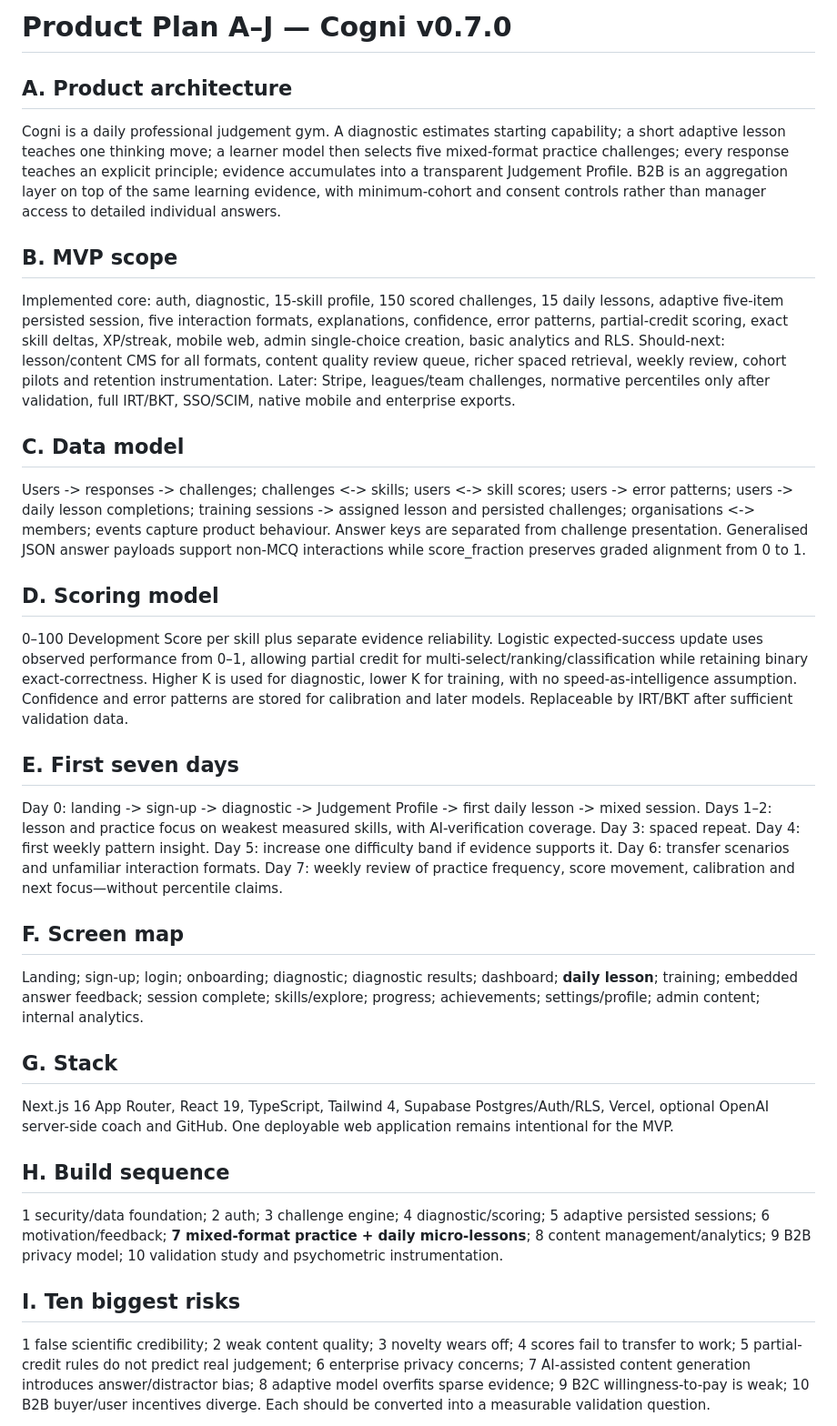
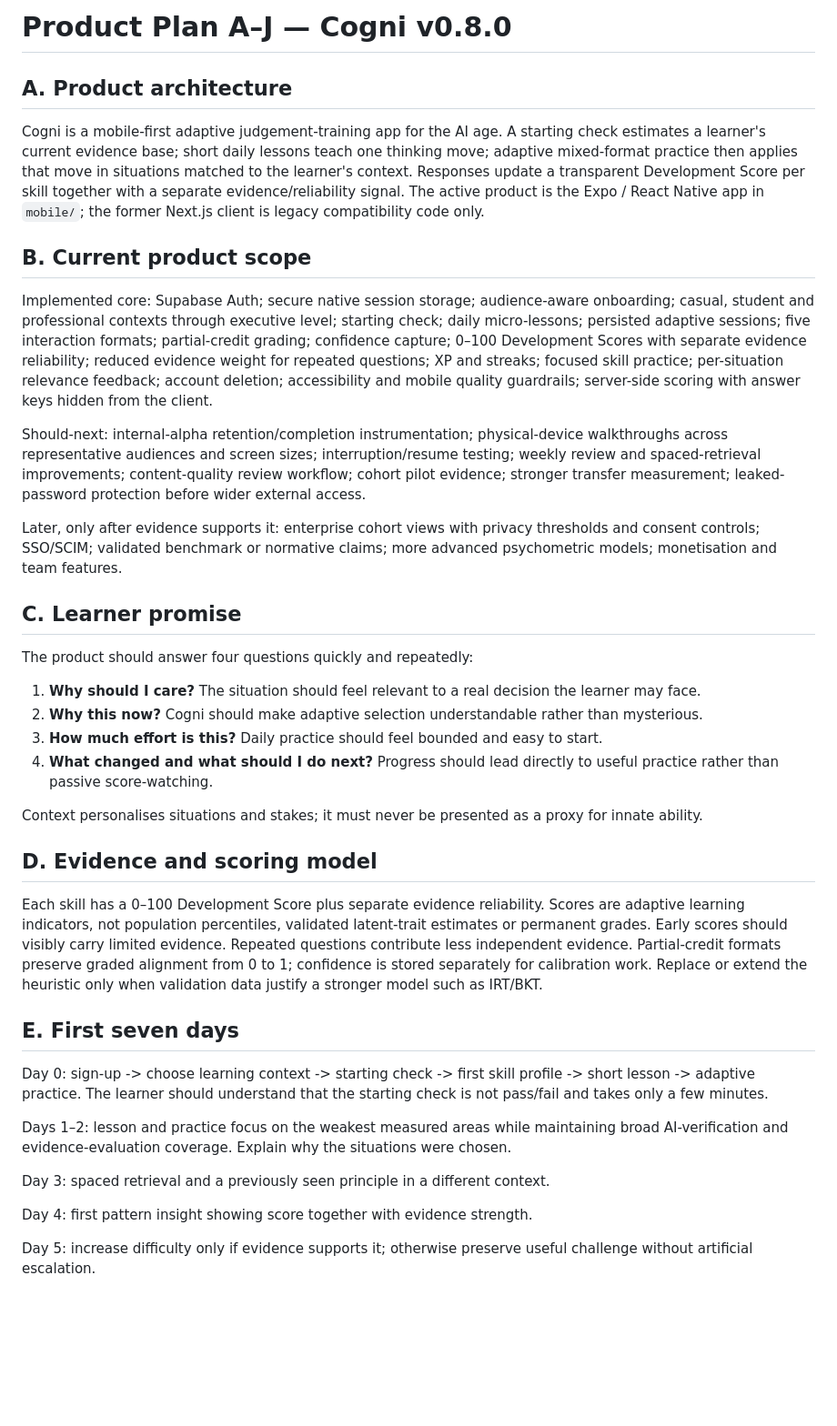
Before and after one commit to robert8p/clearframe-mvp, a Markdown page: PRODUCT_PLAN.md, the part around one of its changes. Shown at 91% size. Rendered like a GitHub page; blank space fills up the shorter version.

Commit message:
Align product plan with active mobile architecture and stakeholder guardrails

```diff
--- a/PRODUCT_PLAN.md
+++ b/PRODUCT_PLAN.md
@@ -1,29 +1,36 @@
-# Product Plan A–J — Cogni v0.7.0
+# Product Plan A–J — Cogni v0.8.0
 
 ## A. Product architecture
-Cogni is a daily professional judgement gym. A diagnostic estimates starting capability; a short adaptive lesson teaches one thinking move; a learner model then selects five mixed-format practice challenges; every response teaches an explicit principle; evidence accumulates into a transparent Judgement Profile. B2B is an aggregation layer on top of the same learning evidence, with minimum-cohort and consent controls rather than manager access to detailed individual answers.
+Cogni is a mobile-first adaptive judgement-training app for the AI age. A starting check estimates a learner's current evidence base; short daily lessons teach one thinking move; adaptive mixed-format practice then applies that move in situations matched to the learner's context. Responses update a transparent Development Score per skill together with a separate evidence/reliability signal. The active product is the Expo / React Native app in `mobile/`; the former Next.js client is legacy compatibility code only.
 
-## B. MVP scope
-Implemented core: auth, diagnostic, 15-skill profile, 150 scored challenges, 15 daily lessons, adaptive five-item persisted session, five interaction formats, explanations, confidence, error patterns, partial-credit scoring, exact skill deltas, XP/streak, mobile web, admin single-choice creation, basic analytics and RLS. Should-next: lesson/content CMS for all formats, content quality review queue, richer spaced retrieval, weekly review, cohort pilots and retention instrumentation. Later: Stripe, leagues/team challenges, normative percentiles only after validation, full IRT/BKT, SSO/SCIM, native mobile and enterprise exports.
+## B. Current product scope
+Implemented core: Supabase Auth; secure native session storage; audience-aware onboarding; casual, student and professional contexts through executive level; starting check; daily micro-lessons; persisted adaptive sessions; five interaction formats; partial-credit grading; confidence capture; 0–100 Development Scores with separate evidence reliability; reduced evidence weight for repeated questions; XP and streaks; focused skill practice; per-situation relevance feedback; account deletion; accessibility and mobile quality guardrails; server-side scoring with answer keys hidden from the client.
 
-## C. Data model
-Users -> responses -> challenges; challenges <-> skills; users <-> skill scores; users -> error patterns; users -> daily lesson completions; training sessions -> assigned lesson and persisted challenges; organisations <-> members; events capture product behaviour. Answer keys are separated from challenge presentation. Generalised JSON answer payloads support non-MCQ interactions while score_fraction preserves graded alignment from 0 to 1.
+Should-next: internal-alpha retention/completion instrumentation; physical-device walkthroughs across representative audiences and screen sizes; interruption/resume testing; weekly review and spaced-retrieval improvements; content-quality review workflow; cohort pilot evidence; stronger transfer measurement; leaked-password protection before wider external access.
 
-## D. Scoring model
-0–100 Development Score per skill plus separate evidence reliability. Logistic expected-success update uses observed performance from 0–1, allowing partial credit for multi-select/ranking/classification while retaining binary exact-correctness. Higher K is used for diagnostic, lower K for training, with no speed-as-intelligence assumption. Confidence and error patterns are stored for calibration and later models. Replaceable by IRT/BKT after sufficient validation data.
+Later, only after evidence supports it: enterprise cohort views with privacy thresholds and consent controls; SSO/SCIM; validated benchmark or normative claims; more advanced psychometric models; monetisation and team features.
+
+## C. Learner promise
+The product should answer four questions quickly and repeatedly:
+
+1. **Why should I care?** The situation should feel relevant to a real decision the learner may face.
+2. **Why this now?** Cogni should make adaptive selection understandable rather than mysterious.
+3. **How much effort is this?** Daily practice should feel bounded and easy to start.
+4. **What changed and what should I do next?** Progress should lead directly to useful practice rather than passive score-watching.
+
+Context personalises situations and stakes; it must never be presented as a proxy for innate ability.
+
+## D. Evidence and scoring model
+Each skill has a 0–100 Development Score plus separate evidence reliability. Scores are adaptive learning indicators, not population percentiles, validated latent-trait estimates or permanent grades. Early scores should visibly carry limited evidence. Repeated questions contribute less independent evidence. Partial-credit formats preserve graded alignment from 0 to 1; confidence is stored separately for calibration work. Replace or extend the heuristic only when validation data justify a stronger model such as IRT/BKT.
 
 ## E. First seven days
-Day 0: landing -> sign-up -> diagnostic -> Judgement Profile -> first daily lesson -> mixed session. Days 1–2: lesson and practice focus on weakest measured skills, with AI-verification coverage. Day 3: spaced repeat. Day 4: first weekly pattern insight. Day 5: increase one difficulty band if evidence supports it. Day 6: transfer scenarios and unfamiliar interaction formats. Day 7: weekly review of practice frequency, score movement, calibration and next focus—without percentile claims.
+Day 0: sign-up -> choose learning context -> starting check -> first skill profile -> short lesson -> adaptive practice. The learner should understand that the starting check is not pass/fail and takes only a few minutes.
 
-## F. Screen map
-Landing; sign-up; login; onboarding; diagnostic; diagnostic results; dashboard; **daily lesson**; training; embedded answer feedback; session complete; skills/explore; progress; achievements; settings/profile; admin content; internal analytics.
+Days 1–2: lesson and practice focus on the weakest measured areas while maintaining broad AI-verification and evidence-evaluation coverage. Explain why the situations were chosen.
 
-## G. Stack
-Next.js 16 App Router, React 19, TypeScript, Tailwind 4, Supabase Postgres/Auth/RLS, Vercel, optional OpenAI server-side coach and GitHub. One deployable web application remains intentional for the MVP.
+Day 3: spaced retrieval and a previously seen principle in a different context.
 
-## H. Build sequence
-1 security/data foundation; 2 auth; 3 challenge engine; 4 diagnostic/scoring; 5 adaptive persisted sessions; 6 motivation/feedback; **7 mixed-format practice + daily micro-lessons**; 8 content management/analytics; 9 B2B privacy model; 10 validation study and psychometric instrumentation.
+Day 4: first pattern insight showing score together with evidence strength.
 
-## I. Ten biggest risks
-1 false scientific credibility; 2 weak content quality; 3 novelty wears off; 4 scores fail to transfer to work; 5 partial-credit rules do not predict real judgement; 6 enterprise privacy concerns; 7 AI-assisted content generation introduces answer/distractor bias; 8 adaptive model overfits sparse evidence; 9 B2C willingness-to-pay is weak; 10 B2B buyer/user incentives diverge. Each should be converted into a measurable validation question.
+Day 5: increase difficulty only if evidence supports it; otherwise preserve useful challenge without artificial escalation.
 
```
Also changed, not shown: other parts of PRODUCT_PLAN.md (+52 -2 lines).
